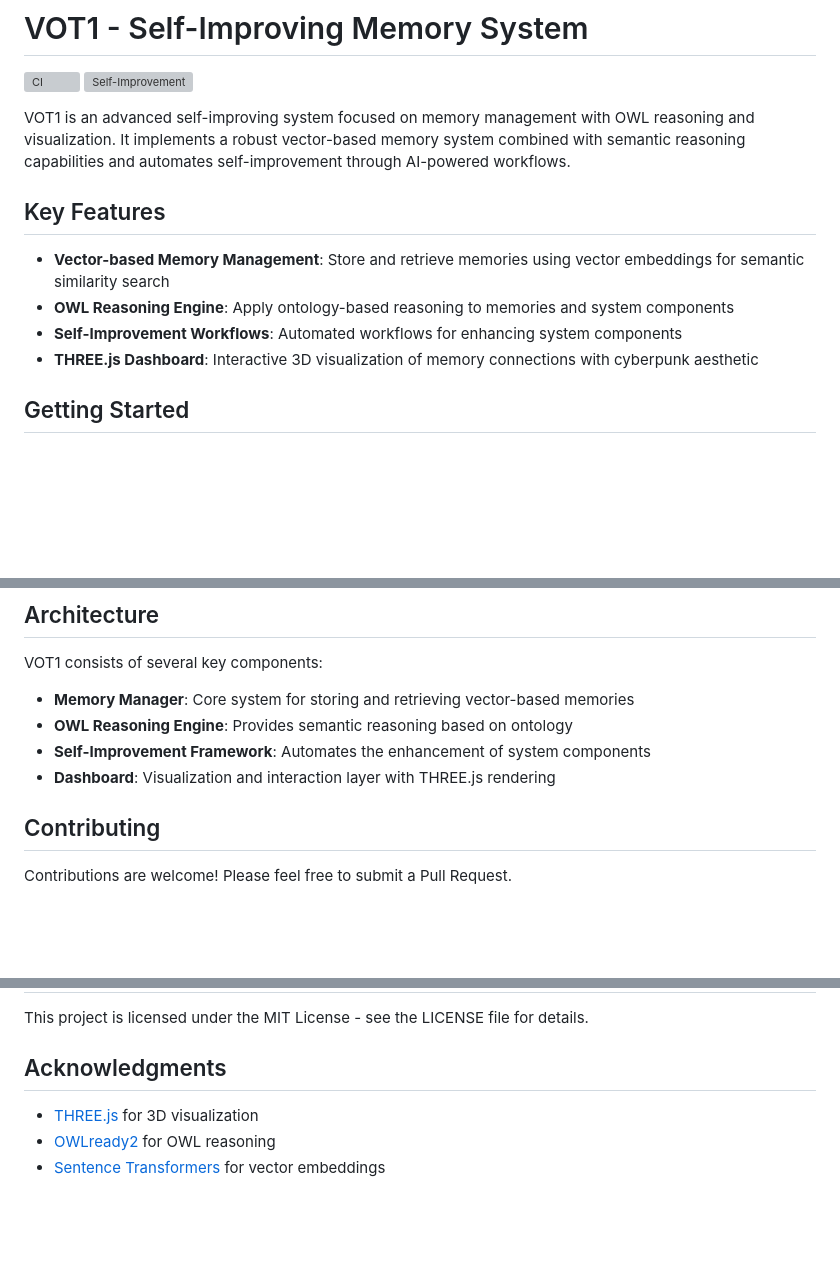
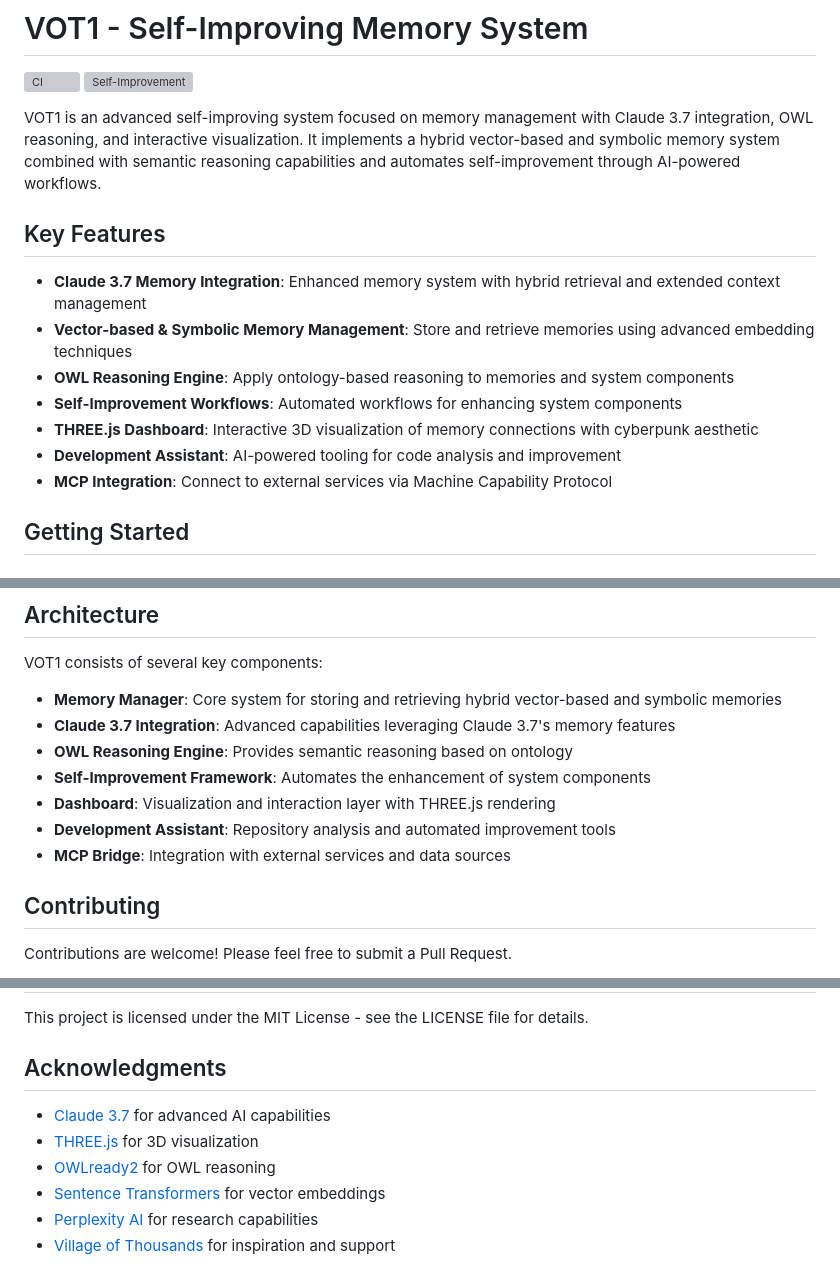
Before and after one commit to kabrony/vot1, a Markdown page: README.md, 3 parts joined by grey strips. Rendered like a GitHub page; blank space fills up the shorter version; grey boxes are pictures that could not be loaded.

Commit message:
Update README.md with Claude 3.7 Memory Integration details

```diff
--- a/README.md
+++ b/README.md
@@ -3,14 +3,17 @@
 [![CI](https://github.com/villageofthousands/vot1/actions/workflows/ci.yml/badge.svg)](https://github.com/villageofthousands/vot1/actions/workflows/ci.yml)
 [![Self-Improvement](https://github.com/villageofthousands/vot1/actions/workflows/self-improvement.yml/badge.svg)](https://github.com/villageofthousands/vot1/actions/workflows/self-improvement.yml)
 
-VOT1 is an advanced self-improving system focused on memory management with OWL reasoning and visualization. It implements a robust vector-based memory system combined with semantic reasoning capabilities and automates self-improvement through AI-powered workflows.
+VOT1 is an advanced self-improving system focused on memory management with Claude 3.7 integration, OWL reasoning, and interactive visualization. It implements a hybrid vector-based and symbolic memory system combined with semantic reasoning capabilities and automates self-improvement through AI-powered workflows.
 
 ## Key Features
 
-- **Vector-based Memory Management**: Store and retrieve memories using vector embeddings for semantic similarity search
+- **Claude 3.7 Memory Integration**: Enhanced memory system with hybrid retrieval and extended context management
+- **Vector-based & Symbolic Memory Management**: Store and retrieve memories using advanced embedding techniques
 - **OWL Reasoning Engine**: Apply ontology-based reasoning to memories and system components
 - **Self-Improvement Workflows**: Automated workflows for enhancing system components
 - **THREE.js Dashboard**: Interactive 3D visualization of memory connections with cyberpunk aesthetic
+- **Development Assistant**: AI-powered tooling for code analysis and improvement
+- **MCP Integration**: Connect to external services via Machine Capability Protocol
 
 ## Getting Started
 
@@ -69,10 +72,13 @@ Options:
 
 VOT1 consists of several key components:
 
-- **Memory Manager**: Core system for storing and retrieving vector-based memories
+- **Memory Manager**: Core system for storing and retrieving hybrid vector-based and symbolic memories
+- **Claude 3.7 Integration**: Advanced capabilities leveraging Claude 3.7's memory features
 - **OWL Reasoning Engine**: Provides semantic reasoning based on ontology
 - **Self-Improvement Framework**: Automates the enhancement of system components
 - **Dashboard**: Visualization and interaction layer with THREE.js rendering
+- **Development Assistant**: Repository analysis and automated improvement tools
+- **MCP Bridge**: Integration with external services and data sources
 
 ## Contributing
 
@@ -94,6 +100,9 @@ This project is licensed under the MIT License - see the LICENSE file for detail
 
 ## Acknowledgments
 
+- [Claude 3.7](https://www.anthropic.com/) for advanced AI capabilities
 - [THREE.js](https://threejs.org/) for 3D visualization
 - [OWLready2](https://owlready2.readthedocs.io/) for OWL reasoning
 - [Sentence Transformers](https://www.sbert.net/) for vector embeddings
+- [Perplexity AI](https://www.perplexity.ai/) for research capabilities
+- [Village of Thousands](https://villageofthousands.io/) for inspiration and support
```
